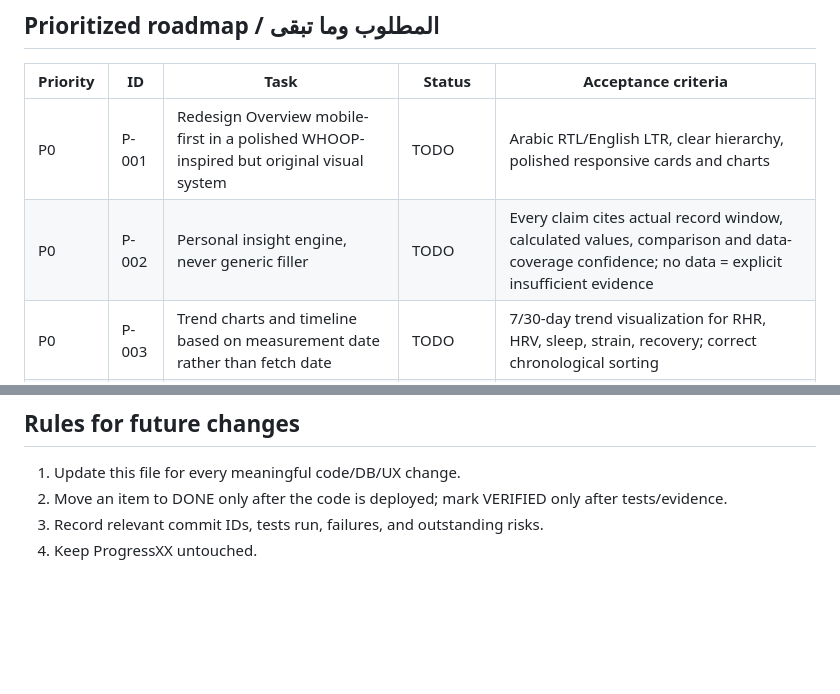
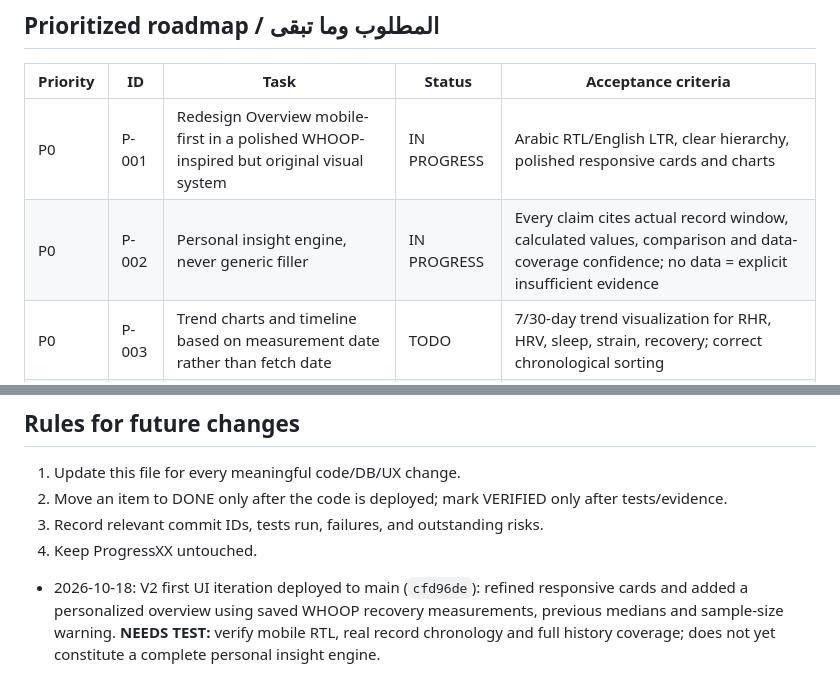
Before and after one commit to 3bHussein/Whoop-Intelligence-, a Markdown page: docs/DEVELOPMENT-LOG.md, 2 parts joined by grey strips. Rendered like a GitHub page; blank space fills up the shorter version.

Commit message:
Track first V2 dashboard redesign and personalized overview as in progress

```diff
--- a/docs/DEVELOPMENT-LOG.md
+++ b/docs/DEVELOPMENT-LOG.md
@@ -28,8 +28,8 @@ Repository: https://github.com/3bHussein/Whoop-Intelligence-
 ## Prioritized roadmap / المطلوب وما تبقى
 | Priority | ID | Task | Status | Acceptance criteria |
 |---|---|---|---|---|
-| P0 | P-001 | Redesign Overview mobile-first in a polished WHOOP-inspired but original visual system | TODO | Arabic RTL/English LTR, clear hierarchy, polished responsive cards and charts |
-| P0 | P-002 | Personal insight engine, never generic filler | TODO | Every claim cites actual record window, calculated values, comparison and data-coverage confidence; no data = explicit insufficient evidence |
+| P0 | P-001 | Redesign Overview mobile-first in a polished WHOOP-inspired but original visual system | IN PROGRESS | Arabic RTL/English LTR, clear hierarchy, polished responsive cards and charts |
+| P0 | P-002 | Personal insight engine, never generic filler | IN PROGRESS | Every claim cites actual record window, calculated values, comparison and data-coverage confidence; no data = explicit insufficient evidence |
 | P0 | P-003 | Trend charts and timeline based on measurement date rather than fetch date | TODO | 7/30-day trend visualization for RHR, HRV, sleep, strain, recovery; correct chronological sorting |
 | P0 | P-004 | Verify paginated sync and refresh on real user data | NEEDS TEST | Check API errors, duplicates, gap days, expiries and rotation |
 | P0 | P-005 | Comprehensive health + training insight design | TODO | Clear, personalized explanations, no unsupported diagnostic claims, conservative training guidance |
@@ -61,3 +61,5 @@ Repository: https://github.com/3bHussein/Whoop-Intelligence-
 2. Move an item to DONE only after the code is deployed; mark VERIFIED only after tests/evidence.
 3. Record relevant commit IDs, tests run, failures, and outstanding risks.
 4. Keep ProgressXX untouched.
+
+- 2026-10-18: V2 first UI iteration deployed to main (`cfd96de`): refined responsive cards and added a personalized overview using saved WHOOP recovery measurements, previous medians and sample-size warning. **NEEDS TEST:** verify mobile RTL, real record chronology and full history coverage; does not yet constitute a complete personal insight engine.
```
